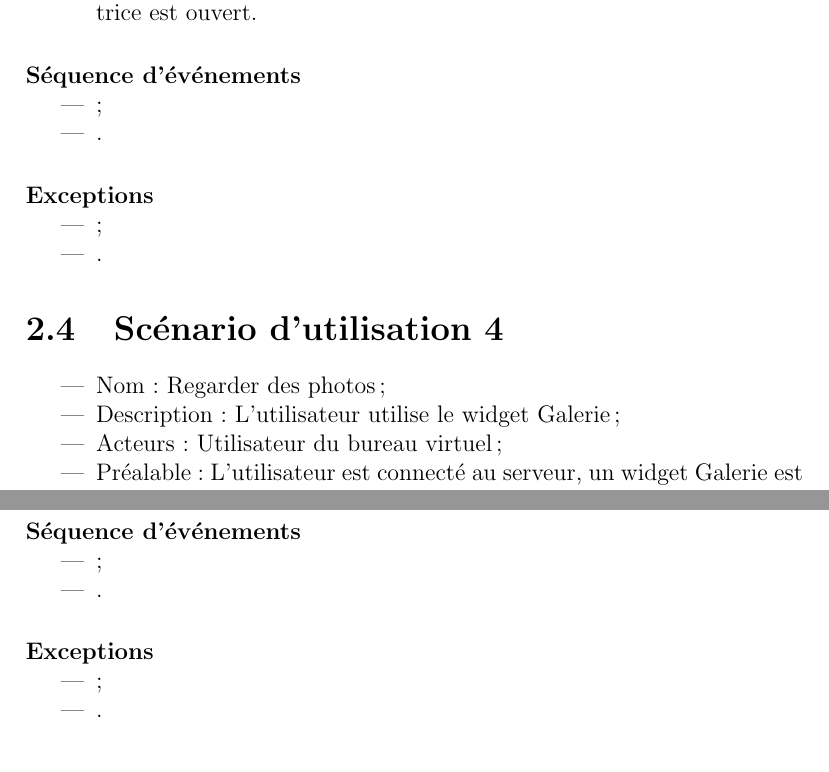
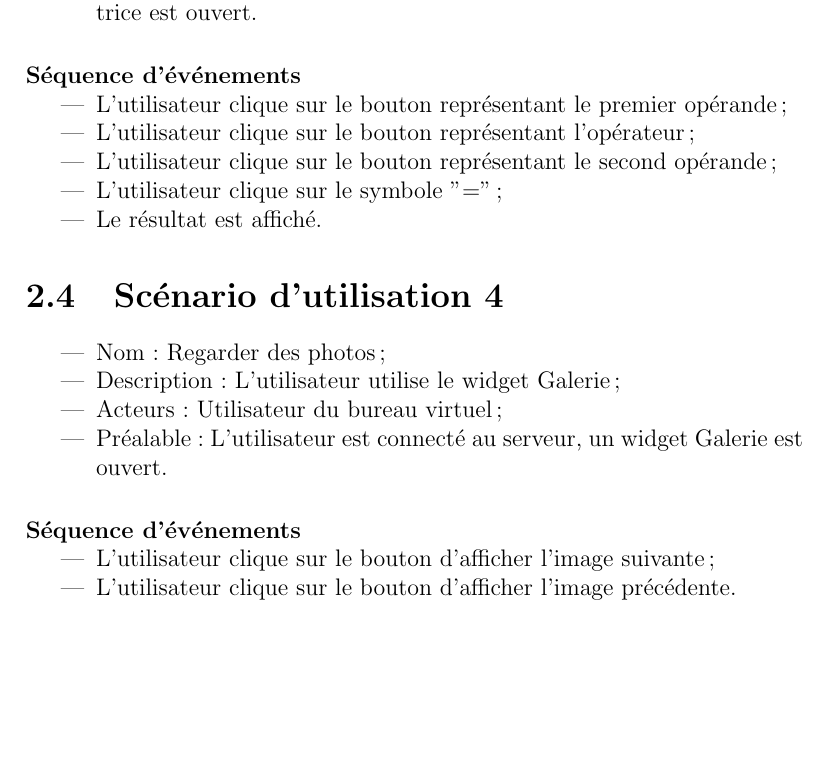
Before and after one commit to QuentinDiaferia/infoRep2015, a LaTeX document (specifications/main.tex, which reads specifications/scenarios.tex): two parts of pages 8 and 9 of 10 before the commit and part of page 8 of 10 after it, the two joined at a grey line, cut so that both start at the same text, the shorter picture padded with empty space. Compiled offline with pdfLaTeX.

Commit message:
modifs scénario + widgets

```diff
--- a/specifications/scenarios.tex
+++ b/specifications/scenarios.tex
@@ -67,15 +67,13 @@
 
 \paragraph{Séquence d'événements}
 \begin{itemize}
-	\item;
-	\item .
+	\item L'utilisateur clique sur le bouton représentant le premier opérande;
+	\item L'utilisateur clique sur le bouton représentant l'opérateur;
+	\item L'utilisateur clique sur le bouton représentant le second opérande;
+	\item L'utilisateur clique sur le symbole "=";
+	\item Le résultat est affiché.
 \end{itemize}
 
-\paragraph{Exceptions}
-\begin{itemize}
-	\item;
-	\item .
-\end{itemize}
 
 % ------------------------------------
 
@@ -89,15 +87,10 @@
 
 \paragraph{Séquence d'événements}
 \begin{itemize}
-	\item;
-	\item .
+	\item L'utilisateur clique sur le bouton d'afficher l'image suivante;
+	\item L'utilisateur clique sur le bouton d'afficher l'image précédente.
 \end{itemize}
 
-\paragraph{Exceptions}
-\begin{itemize}
-	\item;
-	\item .
-\end{itemize}
 
 % ------------------------------------
 
```
Also changed, not shown: specifications/widgets.tex (+1 -3 lines).
